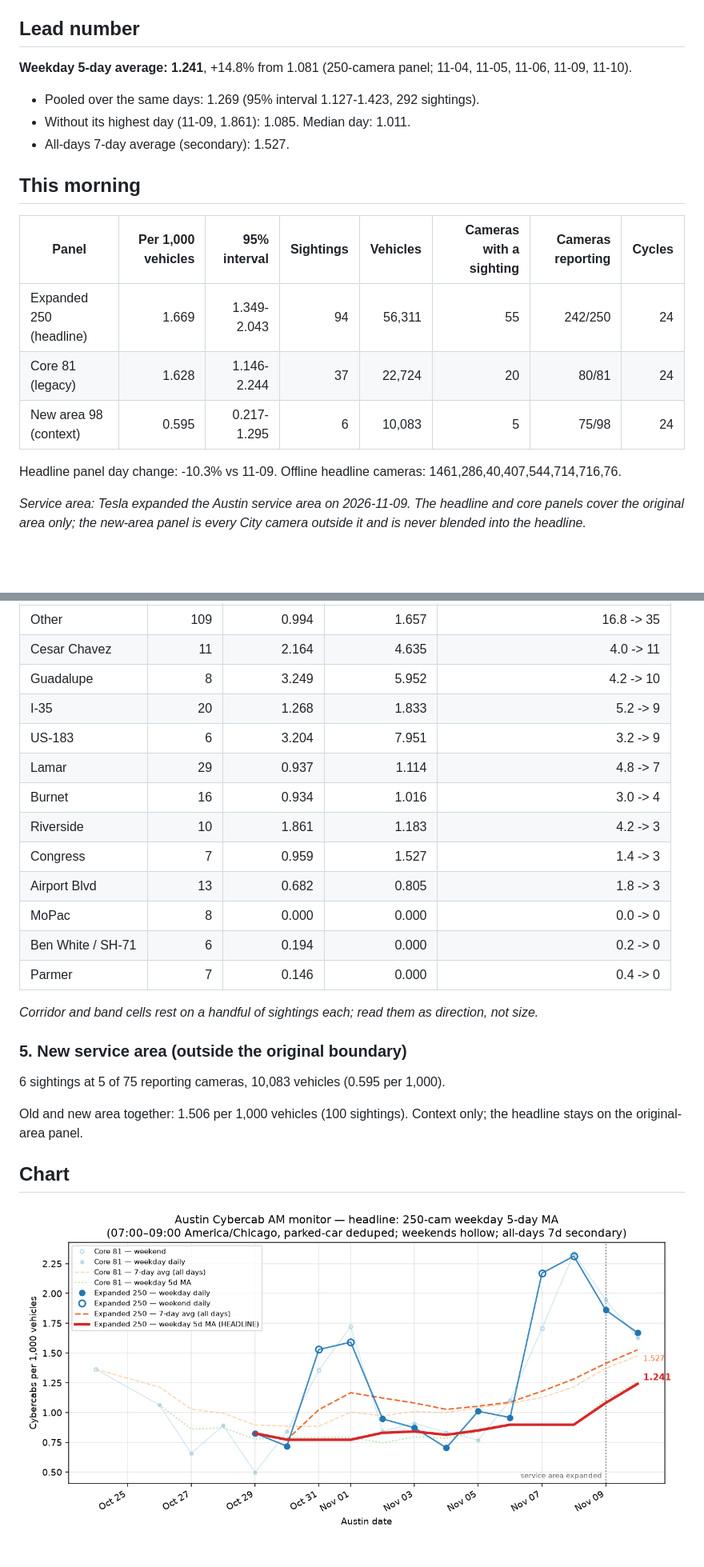
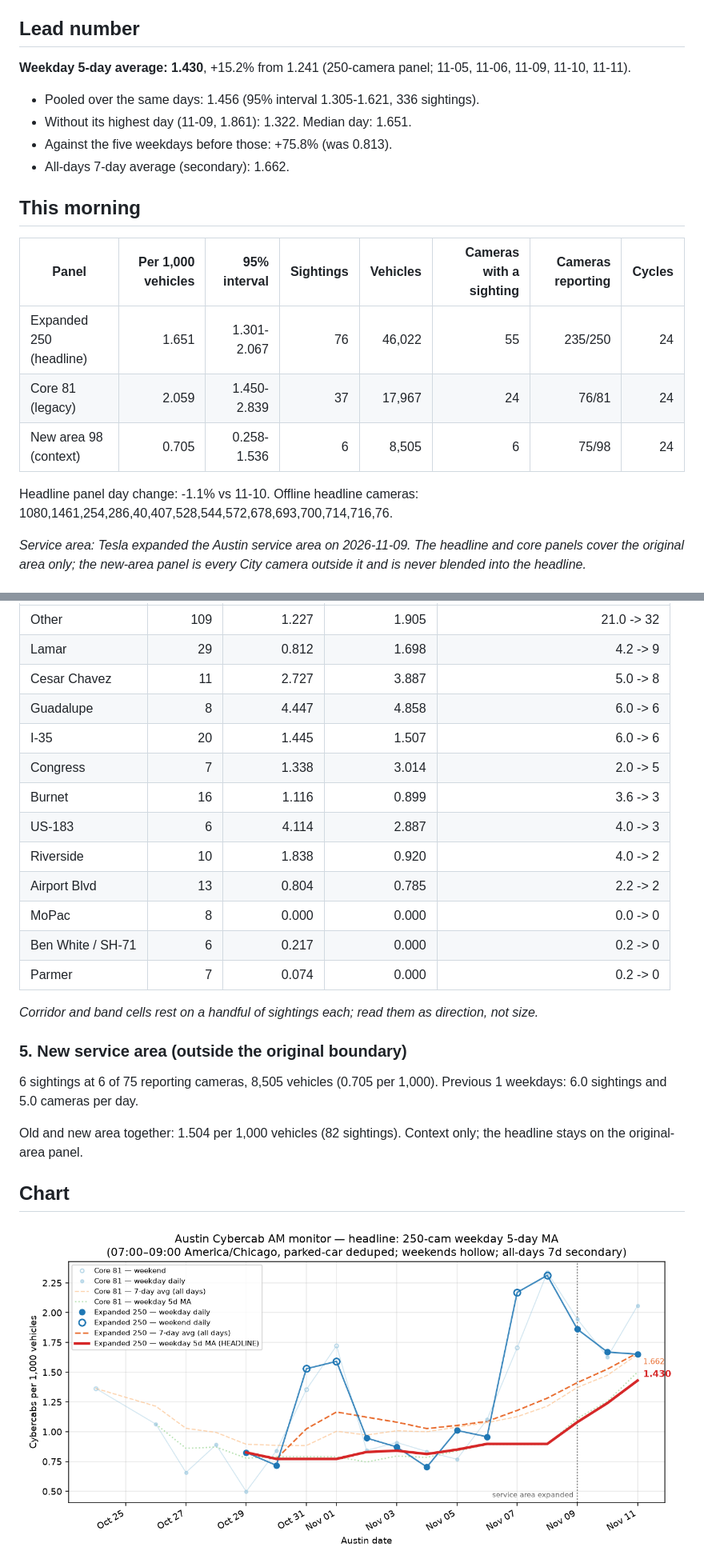
Before and after one commit to itochang123-create/cybercab-tracker, a Markdown page: LATEST.md, 2 parts joined by grey strips. Shown at 80% size. Drawn GitHub-style; pictures changed too: charts/peak_monitor.png; blank space fills up the shorter version.

Commit message:
Daily report 2026-11-11

```diff
--- a/LATEST.md
+++ b/LATEST.md
@@ -4,22 +4,23 @@ Cybercabs per 1,000 vehicles seen on City of Austin traffic cameras, 07:00-09:00
 
 ## Lead number
 
-**Weekday 5-day average: 1.241**, +14.8% from 1.081 (250-camera panel; 11-04, 11-05, 11-06, 11-09, 11-10).
+**Weekday 5-day average: 1.430**, +15.2% from 1.241 (250-camera panel; 11-05, 11-06, 11-09, 11-10, 11-11).
 
-- Pooled over the same days: 1.269 (95% interval 1.127-1.423, 292 sightings).
-- Without its highest day (11-09, 1.861): 1.085. Median day: 1.011.
-- All-days 7-day average (secondary): 1.527.
+- Pooled over the same days: 1.456 (95% interval 1.305-1.621, 336 sightings).
+- Without its highest day (11-09, 1.861): 1.322. Median day: 1.651.
+- Against the five weekdays before those: +75.8% (was 0.813).
+- All-days 7-day average (secondary): 1.662.
 
 ## This morning
 
 | Panel | Per 1,000 vehicles | 95% interval | Sightings | Vehicles | Cameras with a sighting | Cameras reporting | Cycles |
 | --- | ---: | ---: | ---: | ---: | ---: | ---: | ---: |
-| Expanded 250 (headline) | 1.669 | 1.349-2.043 | 94 | 56,311 | 55 | 242/250 | 24 |
-| Core 81 (legacy) | 1.628 | 1.146-2.244 | 37 | 22,724 | 20 | 80/81 | 24 |
-| New area 98 (context) | 0.595 | 0.217-1.295 | 6 | 10,083 | 5 | 75/98 | 24 |
+| Expanded 250 (headline) | 1.651 | 1.301-2.067 | 76 | 46,022 | 55 | 235/250 | 24 |
+| Core 81 (legacy) | 2.059 | 1.450-2.839 | 37 | 17,967 | 24 | 76/81 | 24 |
+| New area 98 (context) | 0.705 | 0.258-1.536 | 6 | 8,505 | 6 | 75/98 | 24 |
 
-Headline panel day change: -10.3% vs 11-09.
-Offline headline cameras: 1461,286,40,407,544,714,716,76.
+Headline panel day change: -1.1% vs 11-10.
+Offline headline cameras: 1080,1461,254,286,40,407,528,544,572,678,693,700,714,716,76.
 
 _Service area: Tesla expanded the Austin service area on 2026-11-09. The headline and core panels cover the original area only; the new-area panel is every City camera outside it and is never blended into the headline._
 
@@ -72,25 +73,25 @@ Top 10 cameras hold 43% of the day's sightings. 13 of the 55 cameras with a sigh
 | --- | ---: | ---: | ---: | ---: |
-| Other | 109 | 0.994 | 1.657 | 16.8 -> 35 |
-| Cesar Chavez | 11 | 2.164 | 4.635 | 4.0 -> 11 |
-| Guadalupe | 8 | 3.249 | 5.952 | 4.2 -> 10 |
-| I-35 | 20 | 1.268 | 1.833 | 5.2 -> 9 |
-| US-183 | 6 | 3.204 | 7.951 | 3.2 -> 9 |
-| Lamar | 29 | 0.937 | 1.114 | 4.8 -> 7 |
-| Burnet | 16 | 0.934 | 1.016 | 3.0 -> 4 |
-| Riverside | 10 | 1.861 | 1.183 | 4.2 -> 3 |
-| Congress | 7 | 0.959 | 1.527 | 1.4 -> 3 |
-| Airport Blvd | 13 | 0.682 | 0.805 | 1.8 -> 3 |
+| Other | 109 | 1.227 | 1.905 | 21.0 -> 32 |
+| Lamar | 29 | 0.812 | 1.698 | 4.2 -> 9 |
+| Cesar Chavez | 11 | 2.727 | 3.887 | 5.0 -> 8 |
+| Guadalupe | 8 | 4.447 | 4.858 | 6.0 -> 6 |
+| I-35 | 20 | 1.445 | 1.507 | 6.0 -> 6 |
+| Congress | 7 | 1.338 | 3.014 | 2.0 -> 5 |
+| Burnet | 16 | 1.116 | 0.899 | 3.6 -> 3 |
+| US-183 | 6 | 4.114 | 2.887 | 4.0 -> 3 |
+| Riverside | 10 | 1.838 | 0.920 | 4.0 -> 2 |
+| Airport Blvd | 13 | 0.804 | 0.785 | 2.2 -> 2 |
 | MoPac | 8 | 0.000 | 0.000 | 0.0 -> 0 |
-| Ben White / SH-71 | 6 | 0.194 | 0.000 | 0.2 -> 0 |
-| Parmer | 7 | 0.146 | 0.000 | 0.4 -> 0 |
+| Ben White / SH-71 | 6 | 0.217 | 0.000 | 0.2 -> 0 |
+| Parmer | 7 | 0.074 | 0.000 | 0.2 -> 0 |
 
 _Corridor and band cells rest on a handful of sightings each; read them as direction, not size._
 
 ### 5. New service area (outside the original boundary)
 
-6 sightings at 5 of 75 reporting cameras, 10,083 vehicles (0.595 per 1,000).
+6 sightings at 6 of 75 reporting cameras, 8,505 vehicles (0.705 per 1,000). Previous 1 weekdays: 6.0 sightings and 5.0 cameras per day.
 
-Old and new area together: 1.506 per 1,000 vehicles (100 sightings). Context only; the headline stays on the original-area panel.
+Old and new area together: 1.504 per 1,000 vehicles (82 sightings). Context only; the headline stays on the original-area panel.
 
 ## Chart
 
```
Also changed, not shown: other parts of LATEST.md (+27 -27 lines), reports/digest_2026-11-11.md (added, +100 -0 lines), reports/extras_2026-11-11.md (added, +68 -0 lines), 11 other files.
